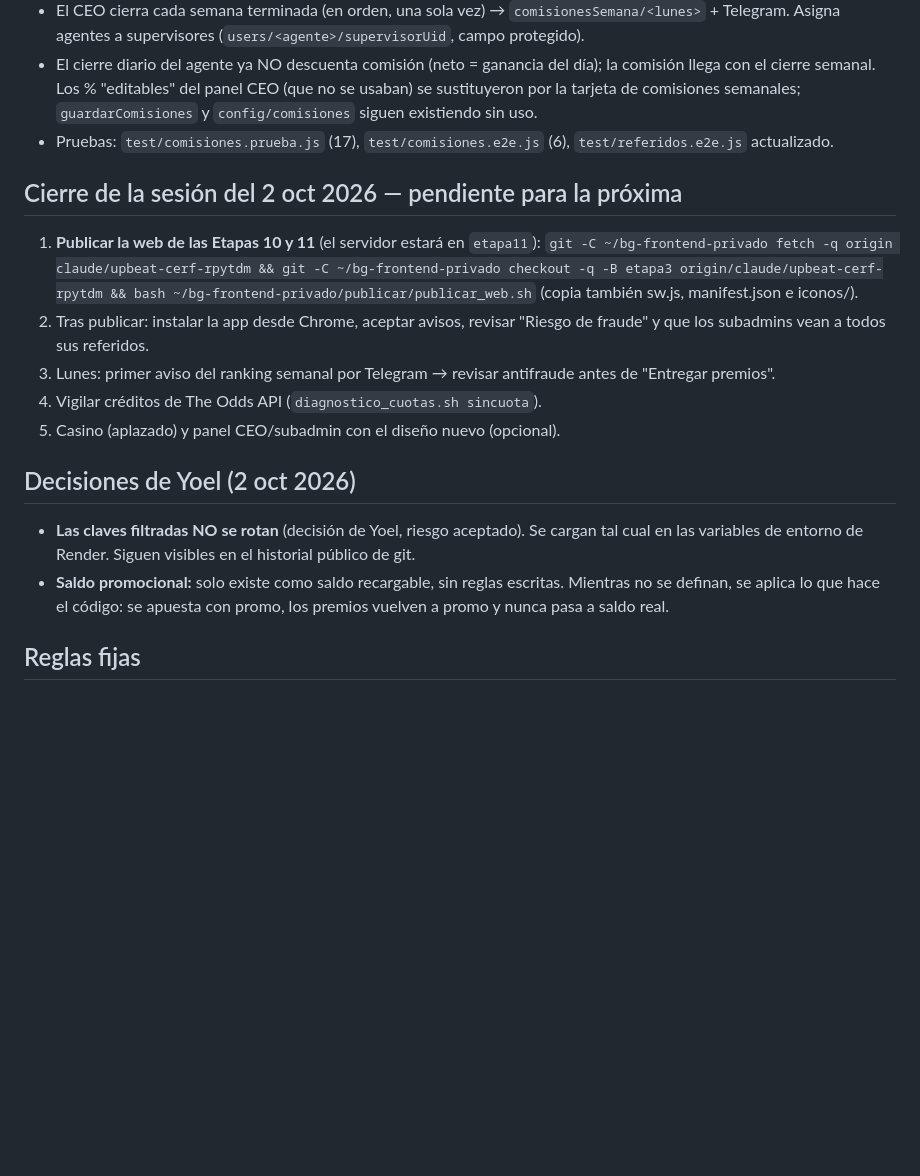
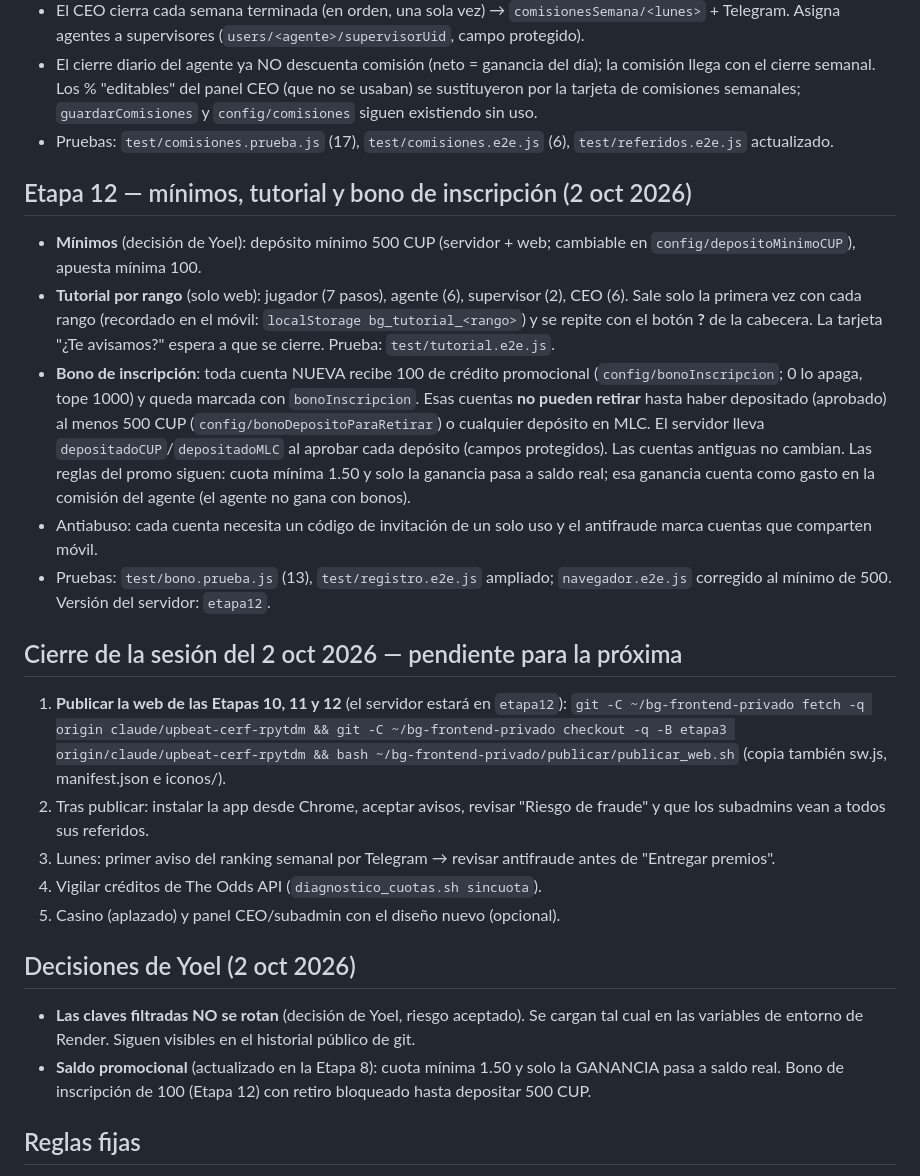
Before and after one commit to yoelfunfora-maker/betgroup-proxy-v2, a Markdown page: ESTADO_PROYECTO.md, the part around the change. Drawn GitHub-style; blank space fills up the shorter version.

Commit message:
ESTADO_PROYECTO.md: Etapa 12 (mínimos, tutorial y bono de inscripción)
Co-Authored-By: Claude Opus 5.5 <noreply@anthropic.com>
Claude-Session: https://claude.ai/code/session_01S2Qg6Z8zYotohH8XfBg8Sh

```diff
--- a/ESTADO_PROYECTO.md
+++ b/ESTADO_PROYECTO.md
@@ -222,9 +222,17 @@ Decisiones de Yoel: rangos visibles **Agente** (rol interno `subadmin`) y **Supe
 - El cierre diario del agente ya NO descuenta comisión (neto = ganancia del día); la comisión llega con el cierre semanal. Los % "editables" del panel CEO (que no se usaban) se sustituyeron por la tarjeta de comisiones semanales; `guardarComisiones` y `config/comisiones` siguen existiendo sin uso.
 - Pruebas: `test/comisiones.prueba.js` (17), `test/comisiones.e2e.js` (6), `test/referidos.e2e.js` actualizado.
 
+## Etapa 12 — mínimos, tutorial y bono de inscripción (2 oct 2026)
+
+- **Mínimos** (decisión de Yoel): depósito mínimo 500 CUP (servidor + web; cambiable en `config/depositoMinimoCUP`), apuesta mínima 100.
+- **Tutorial por rango** (solo web): jugador (7 pasos), agente (6), supervisor (2), CEO (6). Sale solo la primera vez con cada rango (recordado en el móvil: `localStorage bg_tutorial_<rango>`) y se repite con el botón **?** de la cabecera. La tarjeta "¿Te avisamos?" espera a que se cierre. Prueba: `test/tutorial.e2e.js`.
+- **Bono de inscripción**: toda cuenta NUEVA recibe 100 de crédito promocional (`config/bonoInscripcion`; 0 lo apaga, tope 1000) y queda marcada con `bonoInscripcion`. Esas cuentas **no pueden retirar** hasta haber depositado (aprobado) al menos 500 CUP (`config/bonoDepositoParaRetirar`) o cualquier depósito en MLC. El servidor lleva `depositadoCUP`/`depositadoMLC` al aprobar cada depósito (campos protegidos). Las cuentas antiguas no cambian. Las reglas del promo siguen: cuota mínima 1.50 y solo la ganancia pasa a saldo real; esa ganancia cuenta como gasto en la comisión del agente (el agente no gana con bonos).
+- Antiabuso: cada cuenta necesita un código de invitación de un solo uso y el antifraude marca cuentas que comparten móvil.
+- Pruebas: `test/bono.prueba.js` (13), `test/registro.e2e.js` ampliado; `navegador.e2e.js` corregido al mínimo de 500. Versión del servidor: `etapa12`.
+
 ## Cierre de la sesión del 2 oct 2026 — pendiente para la próxima
 
-1. **Publicar la web de las Etapas 10 y 11** (el servidor estará en `etapa11`): `git -C ~/bg-frontend-privado fetch -q origin claude/upbeat-cerf-rpytdm && git -C ~/bg-frontend-privado checkout -q -B etapa3 origin/claude/upbeat-cerf-rpytdm && bash ~/bg-frontend-privado/publicar/publicar_web.sh` (copia también sw.js, manifest.json e iconos/).
+1. **Publicar la web de las Etapas 10, 11 y 12** (el servidor estará en `etapa12`): `git -C ~/bg-frontend-privado fetch -q origin claude/upbeat-cerf-rpytdm && git -C ~/bg-frontend-privado checkout -q -B etapa3 origin/claude/upbeat-cerf-rpytdm && bash ~/bg-frontend-privado/publicar/publicar_web.sh` (copia también sw.js, manifest.json e iconos/).
 2. Tras publicar: instalar la app desde Chrome, aceptar avisos, revisar "Riesgo de fraude" y que los subadmins vean a todos sus referidos.
 3. Lunes: primer aviso del ranking semanal por Telegram → revisar antifraude antes de "Entregar premios".
 4. Vigilar créditos de The Odds API (`diagnostico_cuotas.sh sincuota`).
@@ -233,7 +241,7 @@ Decisiones de Yoel: rangos visibles **Agente** (rol interno `subadmin`) y **Supe
 ## Decisiones de Yoel (2 oct 2026)
 
 - **Las claves filtradas NO se rotan** (decisión de Yoel, riesgo aceptado). Se cargan tal cual en las variables de entorno de Render. Siguen visibles en el historial público de git.
-- **Saldo promocional:** solo existe como saldo recargable, sin reglas escritas. Mientras no se definan, se aplica lo que hace el código: se apuesta con promo, los premios vuelven a promo y nunca pasa a saldo real.
+- **Saldo promocional** (actualizado en la Etapa 8): cuota mínima 1.50 y solo la GANANCIA pasa a saldo real. Bono de inscripción de 100 (Etapa 12) con retiro bloqueado hasta depositar 500 CUP.
 
 ## Reglas fijas
 
```
